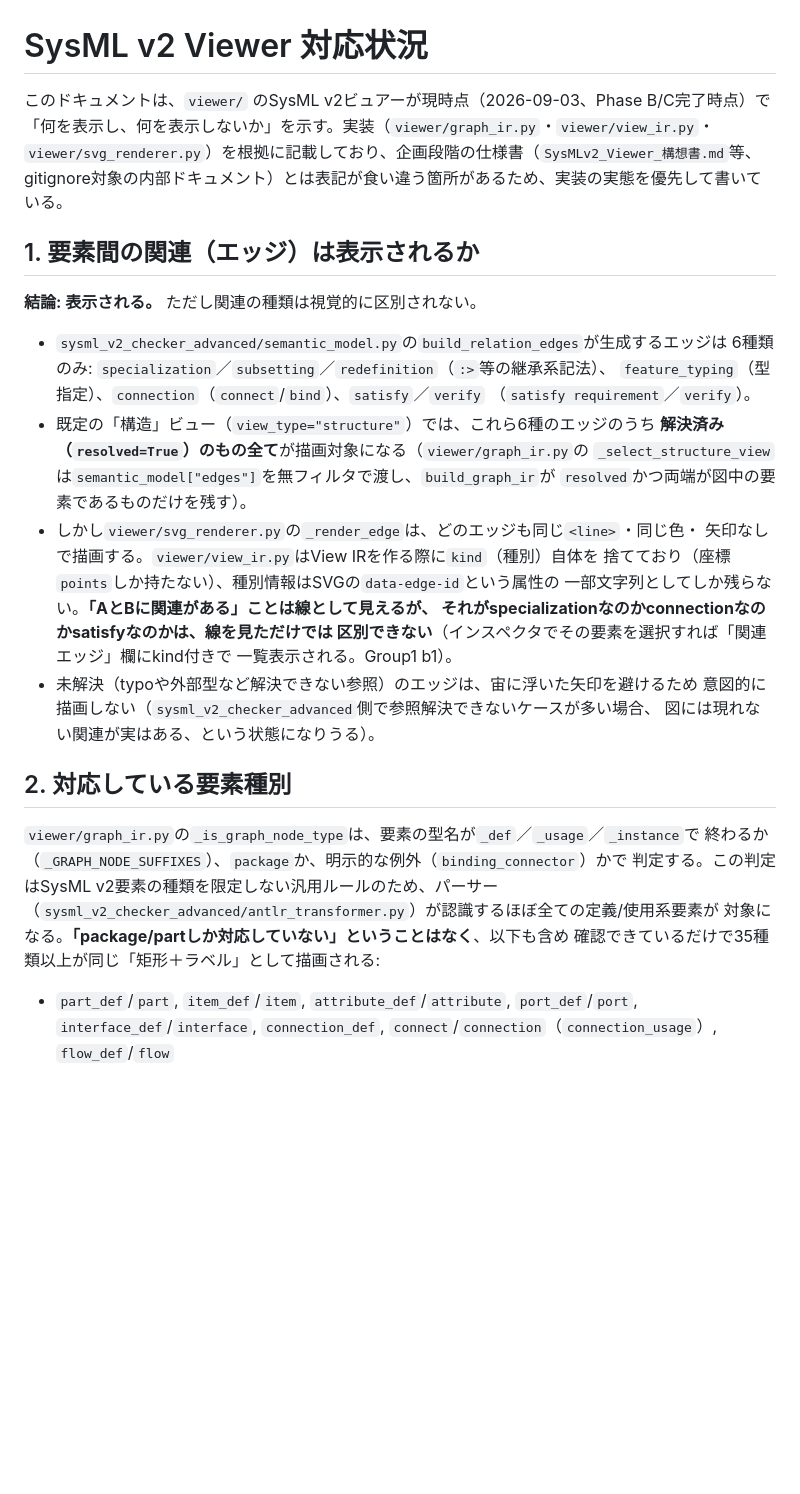
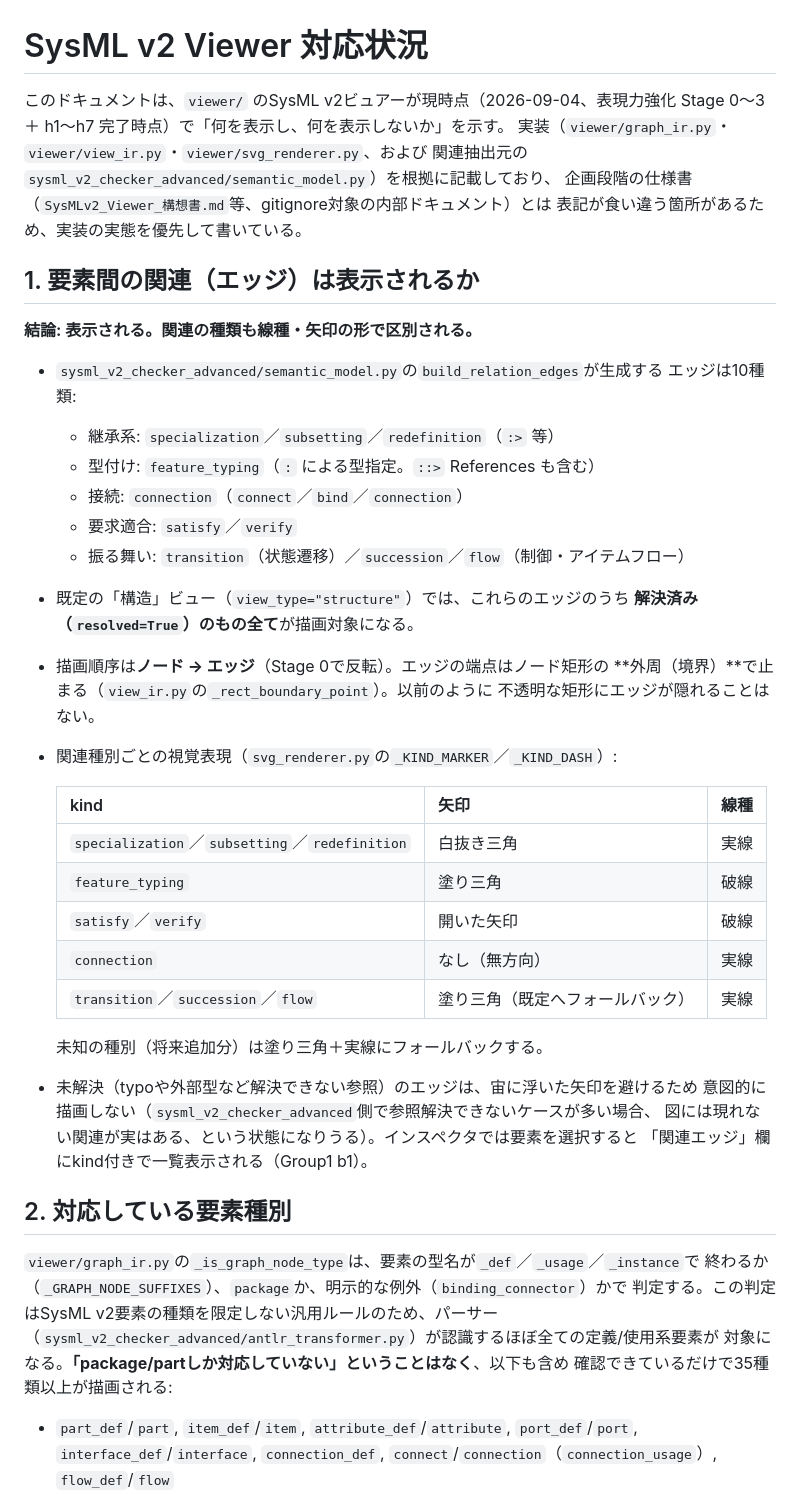
Before and after one commit to masaki-kato-119/verifying_SysML_v2_agentic_rag, a Markdown page: viewer/COVERAGE.md, the part around one of its changes. Drawn GitHub-style; blank space fills up the shorter version.

```diff
--- a/viewer/COVERAGE.md
+++ b/viewer/COVERAGE.md
@@ -1,32 +1,43 @@
 # SysML v2 Viewer 対応状況
 
-このドキュメントは、`viewer/` のSysML v2ビュアーが現時点（2026-09-03、Phase B/C完了時点）で
-「何を表示し、何を表示しないか」を示す。実装（`viewer/graph_ir.py`・`viewer/view_ir.py`・
-`viewer/svg_renderer.py`）を根拠に記載しており、企画段階の仕様書（`SysMLv2_Viewer_構想書.md`等、
-gitignore対象の内部ドキュメント）とは表記が食い違う箇所があるため、実装の実態を優先して書いている。
+このドキュメントは、`viewer/` のSysML v2ビュアーが現時点（2026-09-04、表現力強化
+Stage 0〜3 ＋ h1〜h7 完了時点）で「何を表示し、何を表示しないか」を示す。
+実装（`viewer/graph_ir.py`・`viewer/view_ir.py`・`viewer/svg_renderer.py`、および
+関連抽出元の `sysml_v2_checker_advanced/semantic_model.py`）を根拠に記載しており、
+企画段階の仕様書（`SysMLv2_Viewer_構想書.md`等、gitignore対象の内部ドキュメント）とは
+表記が食い違う箇所があるため、実装の実態を優先して書いている。
 
 ## 1. 要素間の関連（エッジ）は表示されるか
 
-**結論: 表示される。** ただし関連の種類は視覚的に区別されない。
+**結論: 表示される。関連の種類も線種・矢印の形で区別される。**
 
-- `sysml_v2_checker_advanced/semantic_model.py`の`build_relation_edges`が生成するエッジは
-  6種類のみ: `specialization`／`subsetting`／`redefinition`（`:>`等の継承系記法）、
-  `feature_typing`（型指定）、`connection`（`connect`/`bind`）、`satisfy`／`verify`
-  （`satisfy requirement`／`verify`）。
-- 既定の「構造」ビュー（`view_type="structure"`）では、これら6種のエッジのうち
-  **解決済み（`resolved=True`）のもの全て**が描画対象になる（`viewer/graph_ir.py`の
-  `_select_structure_view`は`semantic_model["edges"]`を無フィルタで渡し、`build_graph_ir`が
-  `resolved`かつ両端が図中の要素であるものだけを残す）。
-- しかし`viewer/svg_renderer.py`の`_render_edge`は、どのエッジも同じ`<line>`・同じ色・
-  矢印なしで描画する。`viewer/view_ir.py`はView IRを作る際に`kind`（種別）自体を
-  捨てており（座標`points`しか持たない）、種別情報はSVGの`data-edge-id`という属性の
-  一部文字列としてしか残らない。**「AとBに関連がある」ことは線として見えるが、
-  それがspecializationなのかconnectionなのかsatisfyなのかは、線を見ただけでは
-  区別できない**（インスペクタでその要素を選択すれば「関連エッジ」欄にkind付きで
-  一覧表示される。Group1 b1）。
+- `sysml_v2_checker_advanced/semantic_model.py`の`build_relation_edges`が生成する
+  エッジは10種類:
+  - 継承系: `specialization`／`subsetting`／`redefinition`（`:>` 等）
+  - 型付け: `feature_typing`（`:` による型指定。`::>` References も含む）
+  - 接続: `connection`（`connect`／`bind`／`connection`）
+  - 要求適合: `satisfy`／`verify`
+  - 振る舞い: `transition`（状態遷移）／`succession`／`flow`（制御・アイテムフロー）
+- 既定の「構造」ビュー（`view_type="structure"`）では、これらのエッジのうち
+  **解決済み（`resolved=True`）のもの全て**が描画対象になる。
+- 描画順序は**ノード → エッジ**（Stage 0で反転）。エッジの端点はノード矩形の
+  **外周（境界）**で止まる（`view_ir.py`の`_rect_boundary_point`）。以前のように
+  不透明な矩形にエッジが隠れることはない。
+- 関連種別ごとの視覚表現（`svg_renderer.py`の`_KIND_MARKER`／`_KIND_DASH`）:
+
+  | kind | 矢印 | 線種 |
+  |---|---|---|
+  | `specialization`／`subsetting`／`redefinition` | 白抜き三角 | 実線 |
+  | `feature_typing` | 塗り三角 | 破線 |
+  | `satisfy`／`verify` | 開いた矢印 | 破線 |
+  | `connection` | なし（無方向） | 実線 |
+  | `transition`／`succession`／`flow` | 塗り三角（既定へフォールバック） | 実線 |
+
+  未知の種別（将来追加分）は塗り三角＋実線にフォールバックする。
 - 未解決（typoや外部型など解決できない参照）のエッジは、宙に浮いた矢印を避けるため
   意図的に描画しない（`sysml_v2_checker_advanced`側で参照解決できないケースが多い場合、
-  図には現れない関連が実はある、という状態になりうる）。
+  図には現れない関連が実はある、という状態になりうる）。インスペクタでは要素を選択すると
+  「関連エッジ」欄にkind付きで一覧表示される（Group1 b1）。
 
 ## 2. 対応している要素種別
 
@@ -35,7 +46,7 @@ gitignore対象の内部ドキュメント）とは表記が食い違う箇所
 判定する。この判定はSysML v2要素の種類を限定しない汎用ルールのため、パーサー
 （`sysml_v2_checker_advanced/antlr_transformer.py`）が認識するほぼ全ての定義/使用系要素が
 対象になる。**「package/partしか対応していない」ということはなく**、以下も含め
-確認できているだけで35種類以上が同じ「矩形＋ラベル」として描画される:
+確認できているだけで35種類以上が描画される:
 
 - `part_def`/`part`, `item_def`/`item`, `attribute_def`/`attribute`, `port_def`/`port`,
   `interface_def`/`interface`, `connection_def`, `connect`/`connection`（`connection_usage`）,
```
Also changed, not shown: other parts of viewer/COVERAGE.md (+75 -38 lines).
